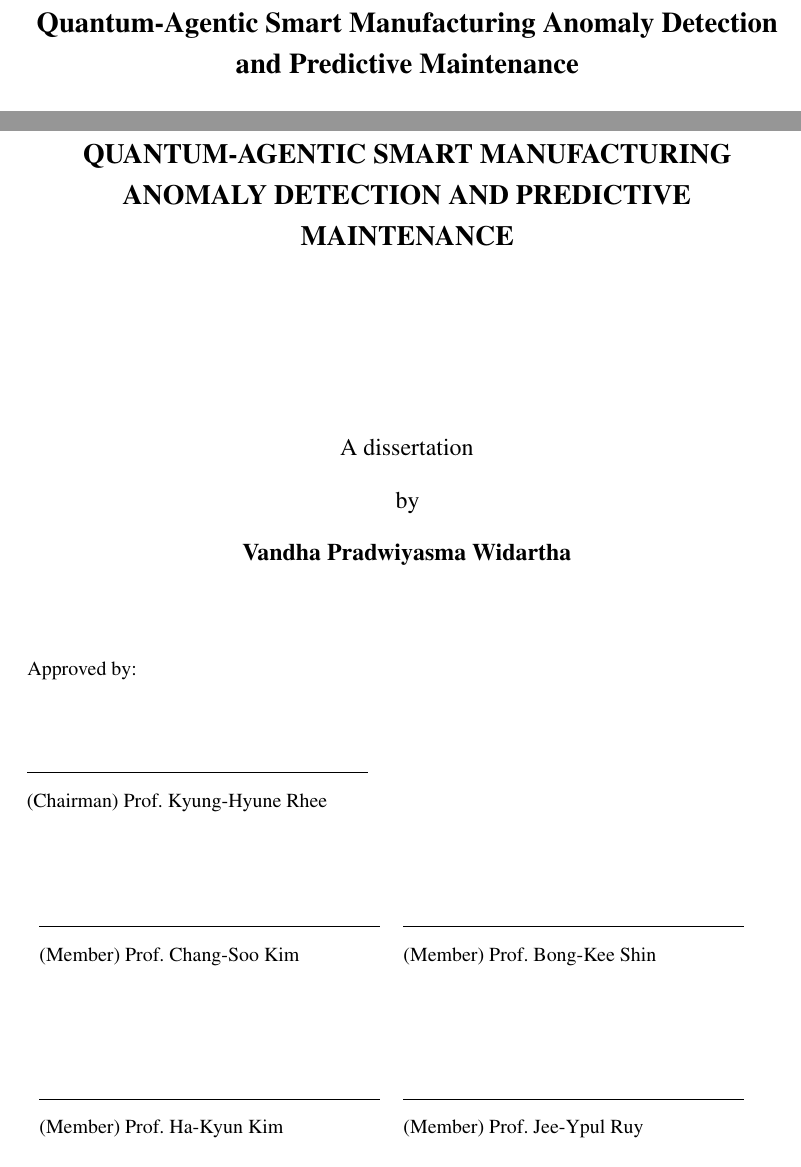
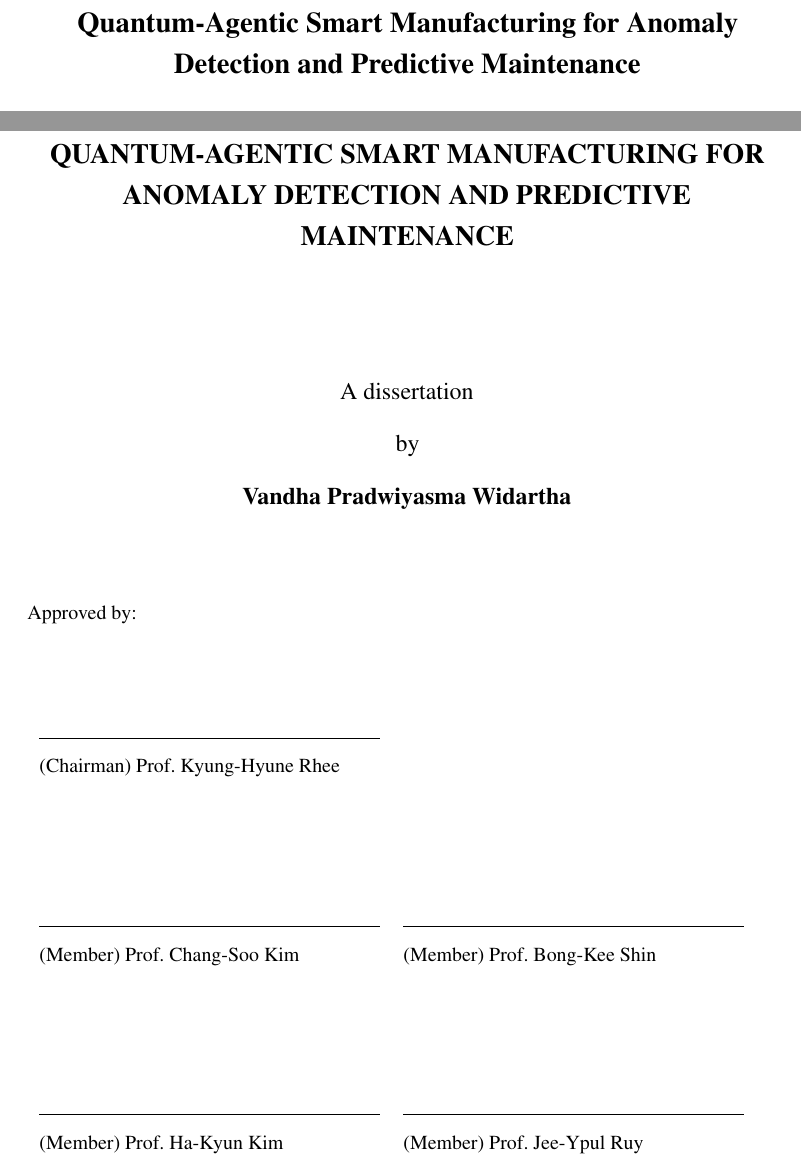
Before and after one commit to vandhapw/NewThesis, a LaTeX thesis (main.tex, which reads structures/approval_form.tex, structures/title.tex): two parts of pages 1 and 2 of 149 before the commit and two parts of pages 1 and 2 of 148 after it, joined at a grey line, cut so that both start at the same text. Compiled offline with pdfLaTeX.

Commit message:
change something

```diff
--- a/structures/approval_form.tex
+++ b/structures/approval_form.tex
@@ -52,7 +52,7 @@
 \begin{center}
 
 % Title
-{\fontsize{14pt}{14pt}\selectfont \textbf{QUANTUM-AGENTIC SMART MANUFACTURING ANOMALY DETECTION AND PREDICTIVE MAINTENANCE}} \\[3cm]
+{\fontsize{14pt}{14pt}\selectfont \textbf{QUANTUM-AGENTIC SMART MANUFACTURING FOR ANOMALY DETECTION AND PREDICTIVE MAINTENANCE}} \\[2cm]
 
 % Dissertation info
 {\fontsize{12pt}{12pt}\selectfont A dissertation}\\[6pt]
@@ -61,26 +61,22 @@
 
 \end{center}
 
-% ===== Left-Aligned Approval Section =====
 \begin{flushleft}
 
-{\fontsize{10pt}{10pt}\selectfont Approved by:}\\[1cm]
+{\fontsize{10pt}{10pt}\selectfont Approved by:}\\[1.5cm]
 
-% Chairman
-\makebox[6cm][l]{\hrulefill} \\[-0.3em]
-{\fontsize{10pt}{10pt}\selectfont (Chairman) Prof. Kyung-Hyune Rhee} \\[1.5cm]
+\begin{tabular}{ll}
 
-% Members (Row 1)
-\begin{tabular}{ll}
-\makebox[6cm][l]{\hrulefill} & \makebox[6cm][l]{\hrulefill} \\[-0.3em]
+% ===== Chairman (LEFT ONLY) =====
+\makebox[6cm]{\hrulefill} & \\[-0.3em]
+{\fontsize{10pt}{10pt}\selectfont (Chairman) Prof. Kyung-Hyune Rhee} & \\[2cm]
+
+% ===== Members Row 1 =====
+\makebox[6cm]{\hrulefill} & \makebox[6cm]{\hrulefill} \\[-0.3em]
 {\fontsize{10pt}{10pt}\selectfont (Member) Prof. Chang-Soo Kim} &
-{\fontsize{10pt}{10pt}\selectfont (Member) Prof. Bong-Kee Shin} \\
-\end{tabular}
+{\fontsize{10pt}{10pt}\selectfont (Member) Prof. Bong-Kee Shin} \\[2cm]
 
-\vspace{1.5cm}
-
-% Members (Row 2)
-\begin{tabular}{ll}
-\makebox[6cm][l]{\hrulefill} & \makebox[6cm][l]{\hrulefill} \\[-0.3em]
+% ===== Members Row 2 =====
+\makebox[6cm]{\hrulefill} & \makebox[6cm]{\hrulefill} \\[-0.3em]
 {\fontsize{10pt}{10pt}\selectfont (Member) Prof. Ha-Kyun Kim} &
 {\fontsize{10pt}{10pt}\selectfont (Member) Prof. Jee-Ypul Ruy} \\
--- a/structures/title.tex
+++ b/structures/title.tex
@@ -1,6 +1,6 @@
 \begin{titlepage}
     \centering
-    {\Large \textbf{Quantum-Agentic Smart Manufacturing Anomaly Detection and Predictive Maintenance}}\\[0.5cm]
+    {\Large \textbf{Quantum-Agentic Smart Manufacturing for Anomaly Detection and Predictive Maintenance}}\\[0.5cm]
     {\Large \textbf{양자 에이전트 기반 스마트 제조 이상 탐지 및 예측 유지보수}}\\[2cm]
 
     Advisor : Prof. Chang-Soo Kim \\[1cm]
```
Also changed, not shown: structures/eng_abstract.tex (+1 -1 lines), structures/approval_form.tex (5 more changed lines).
